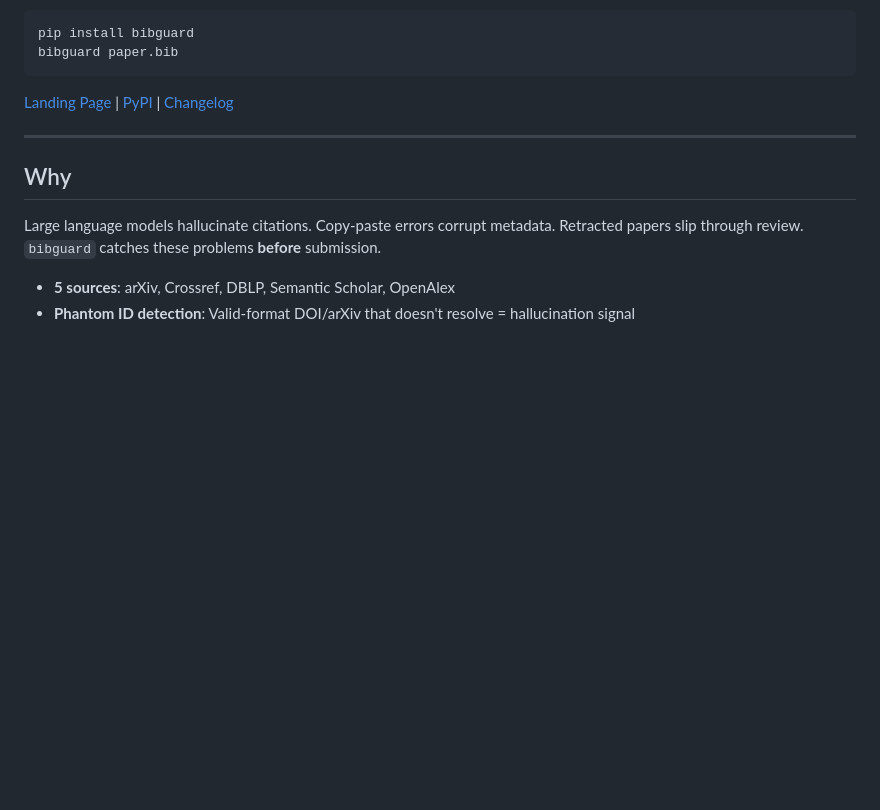
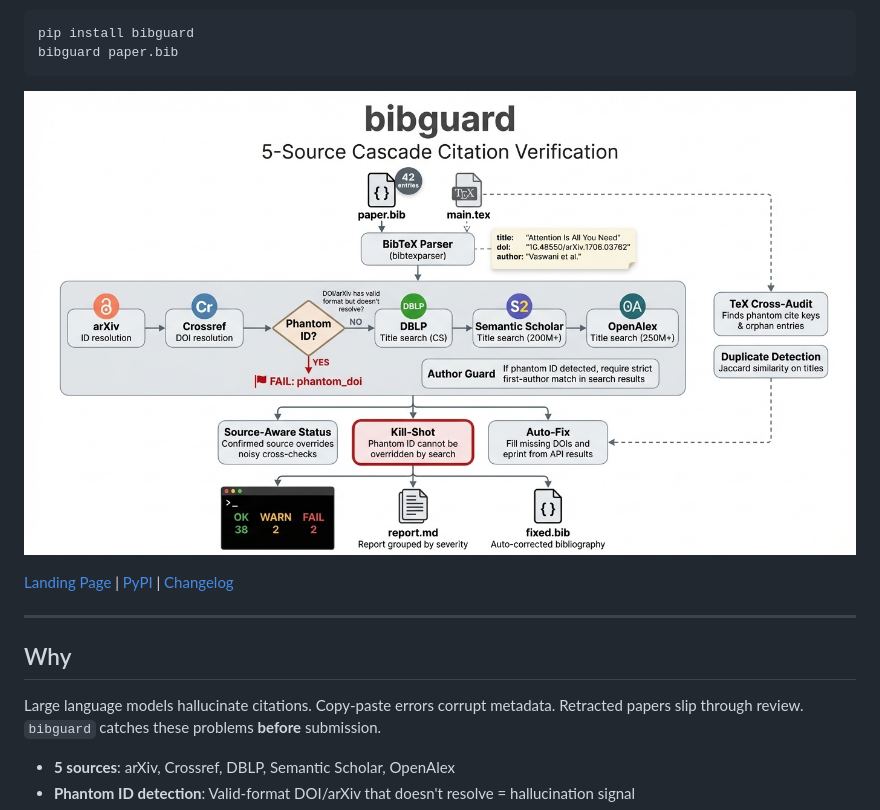
Before and after one commit to GeoffreyWang1117/bibguard, a Markdown page: README.md, the part around the change. Drawn GitHub-style; pictures changed too: docs/figures/architecture.png (added); blank space fills up the shorter version.

Commit message:
Add architecture diagram generated via PaperBanana
- 5-source cascade pipeline diagram with phantom-ID detection
- Kill-shot logic highlighted with red border
- Added to README and landing page
- Generated with Gemini 2.5 Pro via PaperBanana (3 candidates, 3 critic rounds)

Co-Authored-By: Claude Opus 4.6 (1M context) <noreply@anthropic.com>

````diff
--- a/README.md
+++ b/README.md
@@ -13,6 +13,8 @@ One command to verify every reference in your `.bib` file against five scholarly
 pip install bibguard
 bibguard paper.bib
 ```
+
+![bibguard architecture](docs/figures/architecture.png)
 
 [Landing Page](https://geoffreywang1117.github.io/bibguard/) | [PyPI](https://pypi.org/project/bibguard/) | [Changelog](CHANGELOG.md)
 
````
Also changed, not shown: 1 other file.
